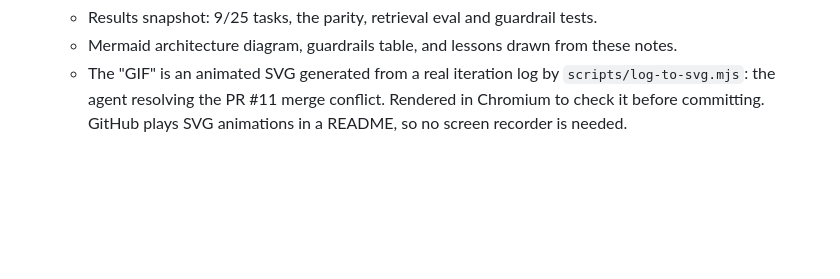
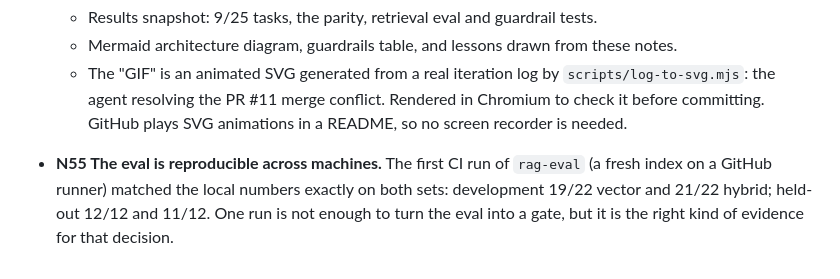
Before and after one commit to flamewave99/legacy-modernization-agent, a Markdown page: NOTES.md, the part around the change. Drawn GitHub-style; blank space fills up the shorter version.

Commit message:
Note that the CI eval run reproduced the local results

```diff
--- a/NOTES.md
+++ b/NOTES.md
@@ -159,3 +159,4 @@ This file becomes README material, and the Ralph loop reads its tail every itera
   - Results snapshot: 9/25 tasks, the parity, retrieval eval and guardrail tests.
   - Mermaid architecture diagram, guardrails table, and lessons drawn from these notes.
   - The "GIF" is an animated SVG generated from a real iteration log by `scripts/log-to-svg.mjs`: the agent resolving the PR #11 merge conflict. Rendered in Chromium to check it before committing. GitHub plays SVG animations in a README, so no screen recorder is needed.
+- **N55 The eval is reproducible across machines.** The first CI run of `rag-eval` (a fresh index on a GitHub runner) matched the local numbers exactly on both sets: development 19/22 vector and 21/22 hybrid; held-out 12/12 and 11/12. One run is not enough to turn the eval into a gate, but it is the right kind of evidence for that decision.
```
